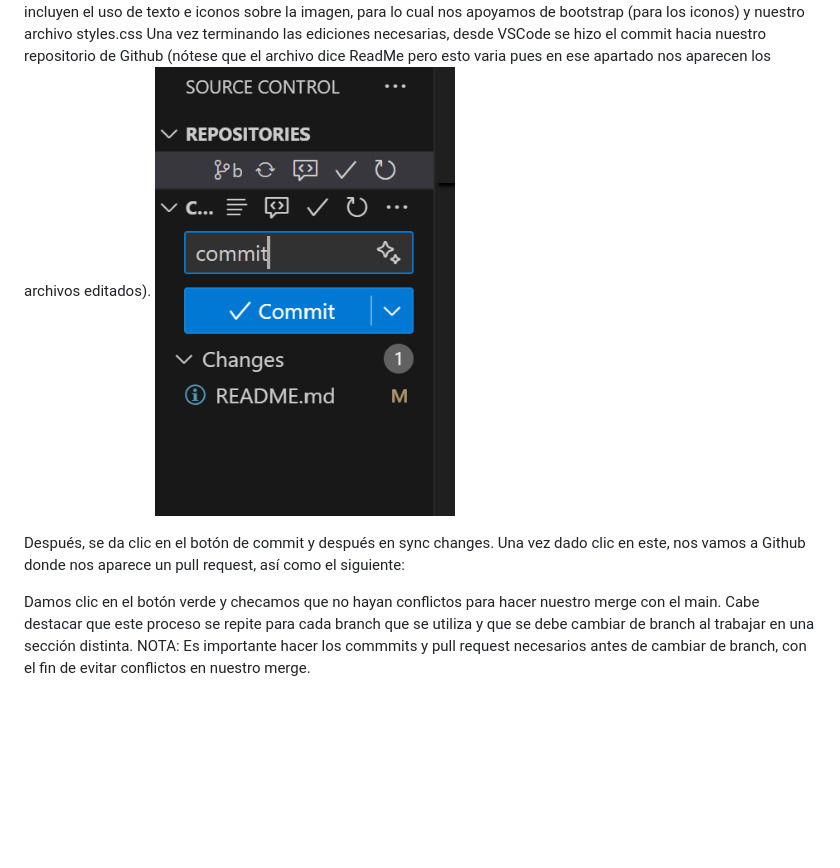
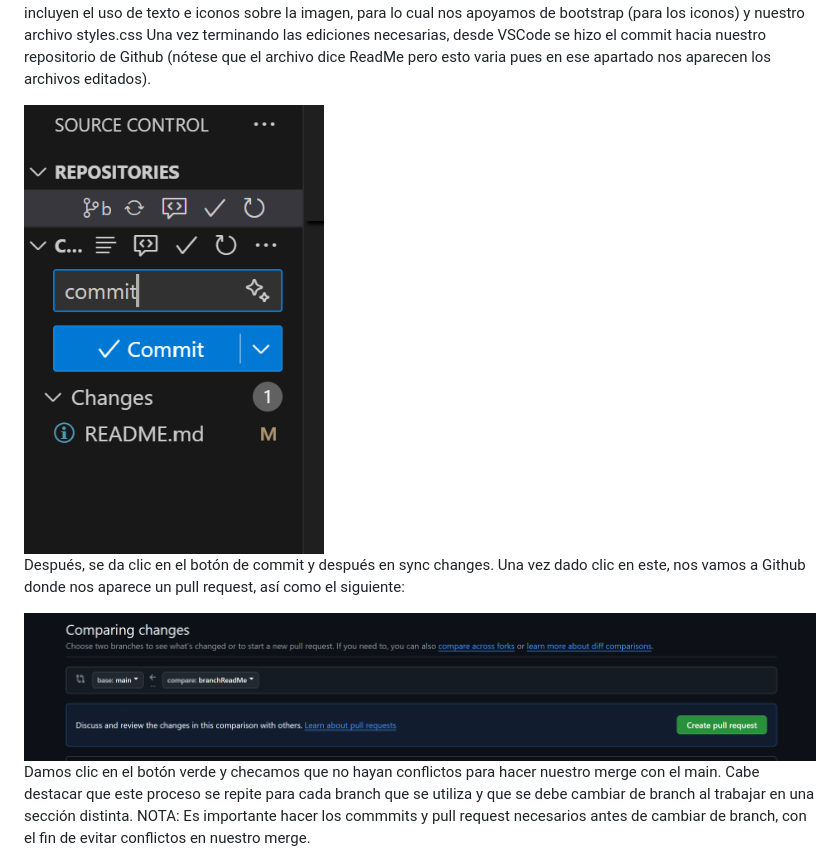
Before and after one commit to marielamejia/CarrerasITAM, a Markdown page: README.md, the part around the change printed below. Rendered like a GitHub page; pictures changed too: imagenesPagina/createPullRequest.png (added); blank space fills up the shorter version.

Commit message:
commit pull request imagen

```diff
--- a/README.md
+++ b/README.md
@@ -23,9 +24,12 @@ Como observamos en la siguiente imagen, en la parte superior de nuestro editor d
 
 Se cambió de branch cada vez que se trabajó en una sección diferente. Por ejemplo, primero se trabajo en la parte del banner ITAM por lo que usamos esa branch e hicimos todas las modificaciones necesarias. Dichas modificaciones incluyen el uso de texto e iconos sobre la imagen, para lo cual nos apoyamos de bootstrap (para los iconos) y nuestro archivo styles.css
 Una vez terminando las ediciones necesarias, desde VSCode se hizo el commit hacia nuestro repositorio de Github (nótese que el archivo dice ReadMe pero esto varia pues en ese apartado nos aparecen los archivos editados).
+
 <img src="imagenesPagina/commit.png" width="300" alt="Imagen de commit">
 
 Después, se da clic en el botón de commit y después en sync changes. Una vez dado clic en este, nos vamos a Github donde nos aparece un pull request, así como el siguiente:
+
+<img src="imagenesPagina/createPullRequest.png">
 
 Damos clic en el botón verde y checamos que no hayan conflictos para hacer nuestro merge con el main. Cabe destacar que este proceso se repite para cada branch que se utiliza y que se debe cambiar de branch al trabajar en una sección distinta. NOTA: Es importante hacer los commmits y pull request necesarios antes de cambiar de branch, con el fin de evitar conflictos en nuestro merge.
 
```
Also changed, not shown: other parts of README.md (+1 -0 lines), imagenesPagina/commitAhead.png (added), imagenesPagina/merge.png (added).
